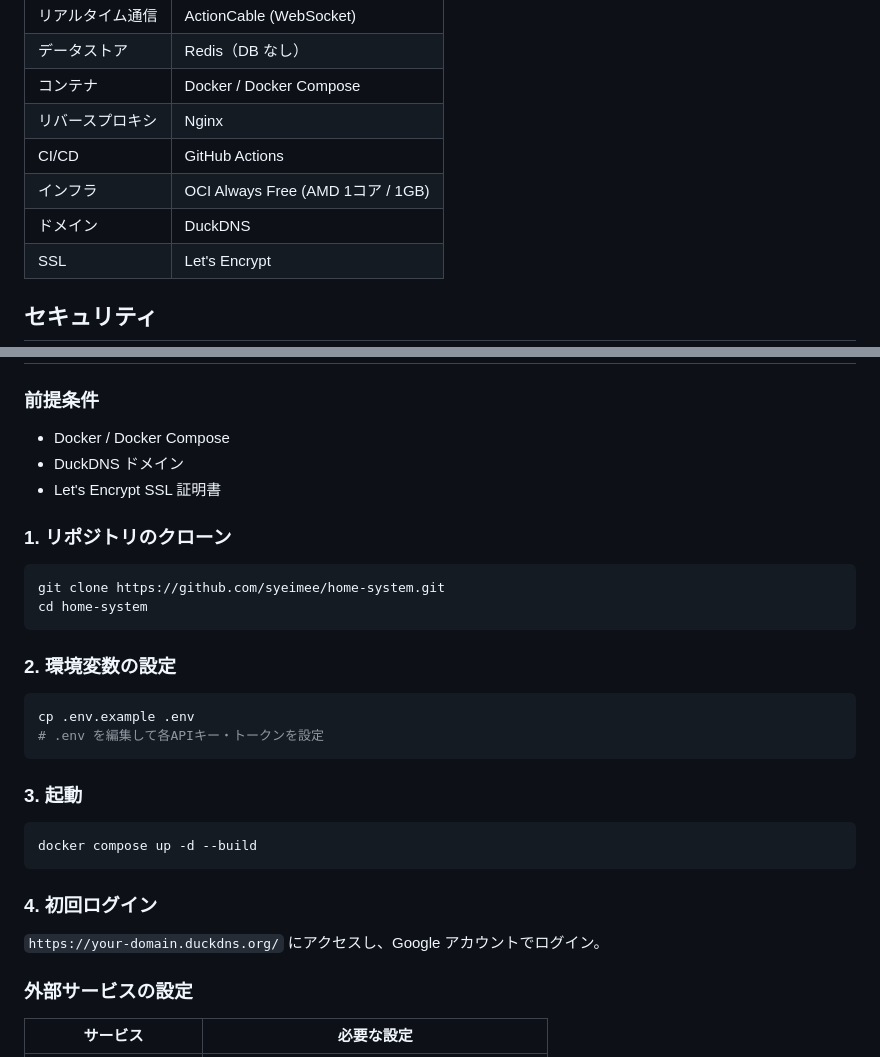
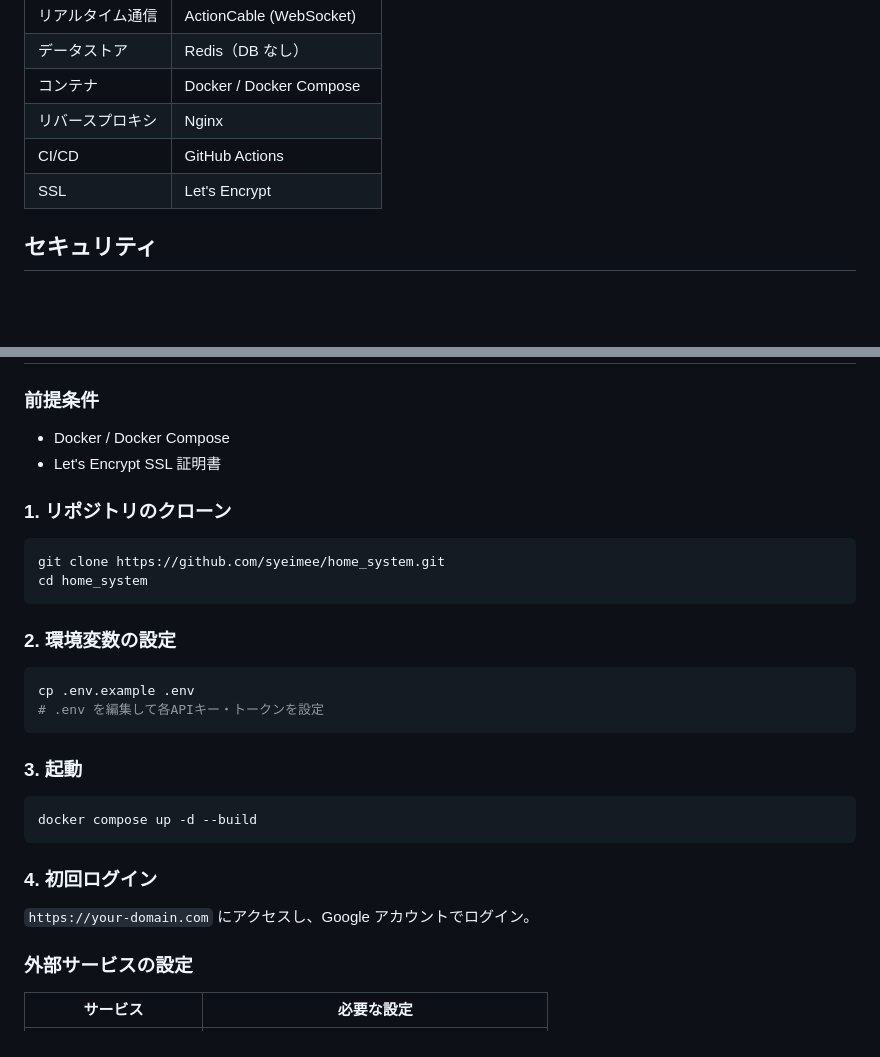
Before and after one commit to syeimee/home_system, a Markdown page: README.md, 2 parts joined by grey strips. Rendered like a GitHub page; blank space fills up the shorter version.

Commit message:
readmeを整理

````diff
--- a/README.md
+++ b/README.md
@@ -144,8 +144,6 @@ sequenceDiagram
 | コンテナ | Docker / Docker Compose |
 | リバースプロキシ | Nginx |
 | CI/CD | GitHub Actions |
-| インフラ | OCI Always Free (AMD 1コア / 1GB) |
-| ドメイン | DuckDNS |
 | SSL | Let's Encrypt |
 
 ## セキュリティ
@@ -164,14 +162,13 @@ sequenceDiagram
 ### 前提条件
 
 - Docker / Docker Compose
-- DuckDNS ドメイン
 - Let's Encrypt SSL 証明書
 
 ### 1. リポジトリのクローン
 
 ```bash
-git clone https://github.com/syeimee/home-system.git
-cd home-system
+git clone https://github.com/syeimee/home_system.git
+cd home_system
 ```
 
 ### 2. 環境変数の設定
@@ -189,7 +186,7 @@ docker compose up -d --build
 
 ### 4. 初回ログイン
 
-`https://your-domain.duckdns.org/` にアクセスし、Google アカウントでログイン。
+`https://your-domain.com` にアクセスし、Google アカウントでログイン。
 
 ### 外部サービスの設定
 
````
